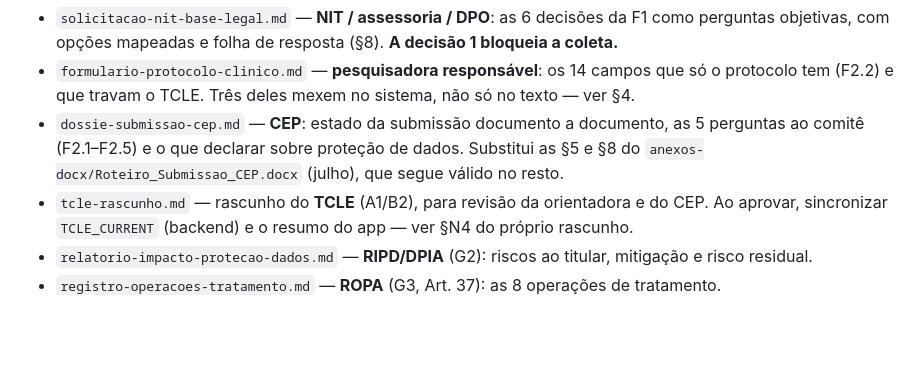
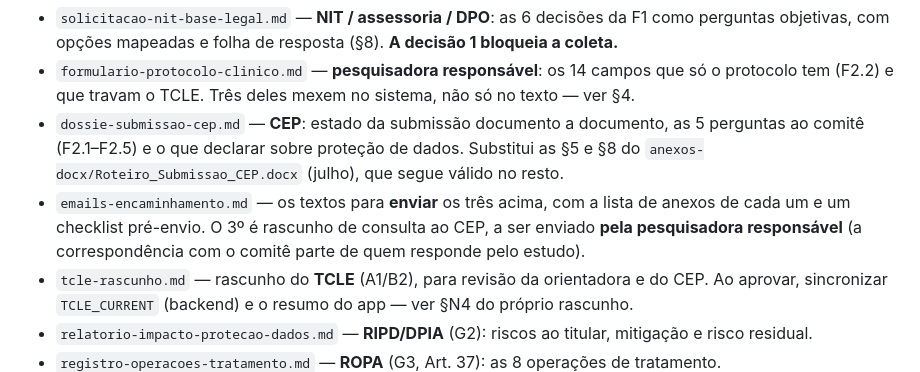
Before and after one commit to yh6k6hwbds-coder/sereno, a Markdown page: docs/README.md, the part around the change. Drawn GitHub-style; blank space fills up the shorter version.

```diff
--- a/docs/README.md
+++ b/docs/README.md
@@ -31,6 +31,9 @@ Cada um termina com campos a preencher — a pendência fecha quando a folha vol
 - `dossie-submissao-cep.md` — **CEP**: estado da submissão documento a documento, as 5 perguntas ao
   comitê (F2.1–F2.5) e o que declarar sobre proteção de dados. Substitui as §5 e §8 do
   `anexos-docx/Roteiro_Submissao_CEP.docx` (julho), que segue válido no resto.
+- `emails-encaminhamento.md` — os textos para **enviar** os três acima, com a lista de anexos de
+  cada um e um checklist pré-envio. O 3º é rascunho de consulta ao CEP, a ser enviado **pela
+  pesquisadora responsável** (a correspondência com o comitê parte de quem responde pelo estudo).
 - `tcle-rascunho.md` — rascunho do **TCLE** (A1/B2), para revisão da orientadora e do CEP. Ao
   aprovar, sincronizar `TCLE_CURRENT` (backend) e o resumo do app — ver §N4 do próprio rascunho.
 - `relatorio-impacto-protecao-dados.md` — **RIPD/DPIA** (G2): riscos ao titular, mitigação e risco
```
Also changed, not shown: docs/emails-encaminhamento.md (added, +182 -0 lines).
